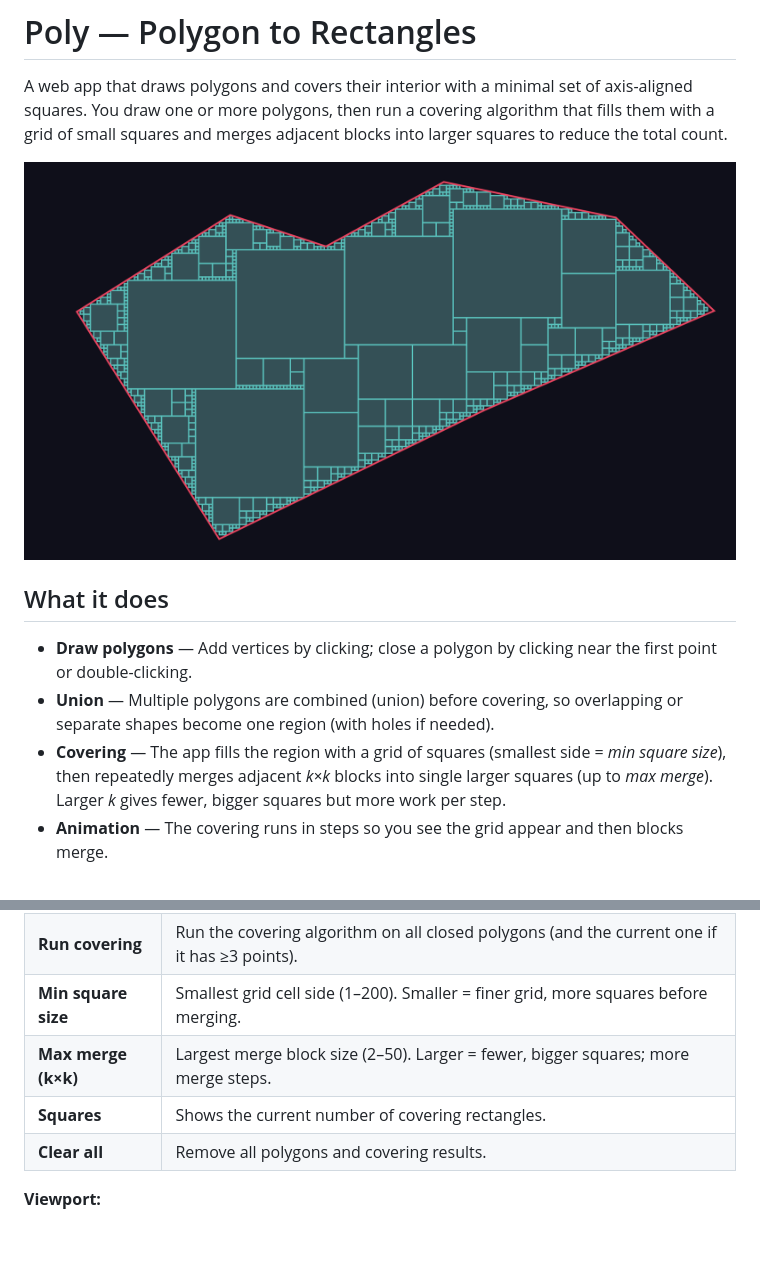
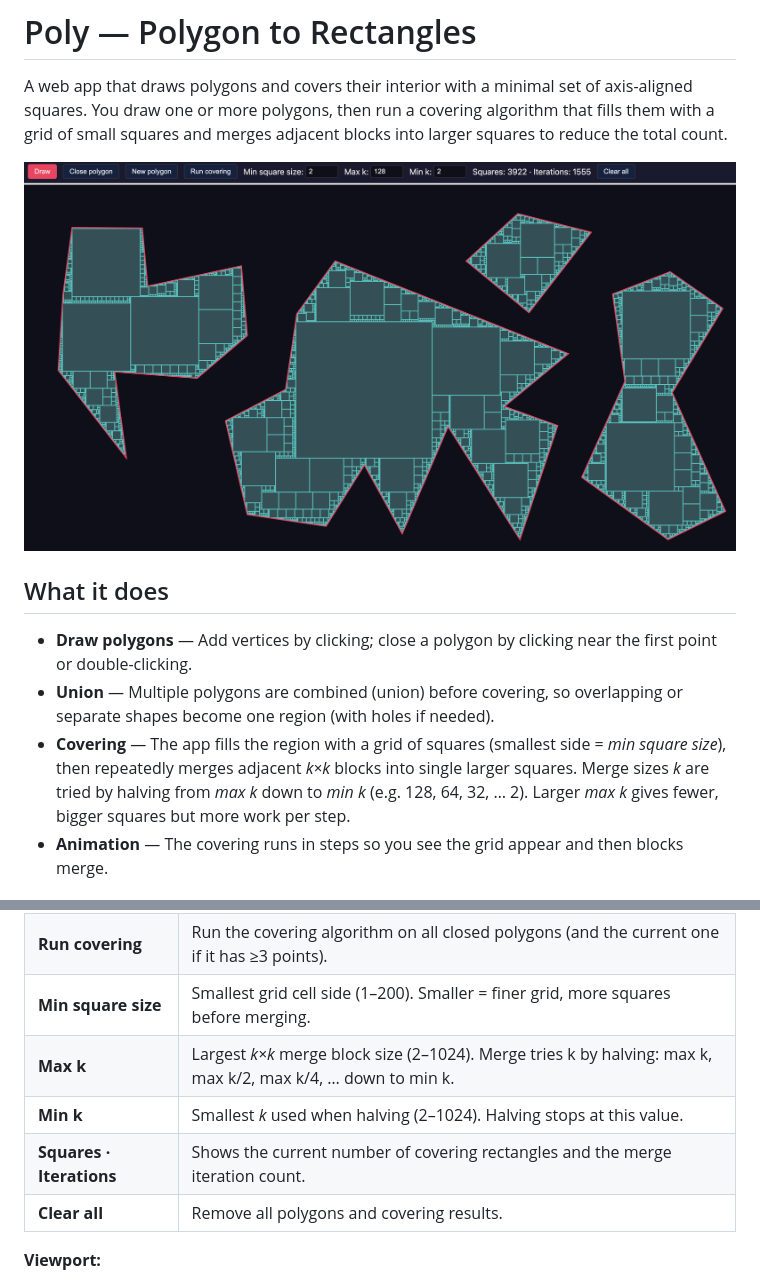
Before and after one commit to twalmsley/poly-cover, a Markdown page: README.md, 2 parts joined by grey strips. GitHub-like rendering; pictures changed too: polygon-cover.png; blank space fills up the shorter version.

Commit message:
Add image and update README.

```diff
--- a/README.md
+++ b/README.md
@@ -8,7 +8,7 @@ A web app that draws polygons and covers their interior with a minimal set of ax
 
 - **Draw polygons** — Add vertices by clicking; close a polygon by clicking near the first point or double-clicking.
 - **Union** — Multiple polygons are combined (union) before covering, so overlapping or separate shapes become one region (with holes if needed).
-- **Covering** — The app fills the region with a grid of squares (smallest side = *min square size*), then repeatedly merges adjacent *k×k* blocks into single larger squares (up to *max merge*). Larger *k* gives fewer, bigger squares but more work per step.
+- **Covering** — The app fills the region with a grid of squares (smallest side = *min square size*), then repeatedly merges adjacent *k×k* blocks into single larger squares. Merge sizes *k* are tried by halving from *max k* down to *min k* (e.g. 128, 64, 32, … 2). Larger *max k* gives fewer, bigger squares but more work per step.
 - **Animation** — The covering runs in steps so you see the grid appear and then blocks merge.
 
 ## Run it
@@ -38,8 +38,9 @@ npm run preview
 | **New polygon** | Finish the current polygon and start a new one (current is kept if it has at least 3 points). |
 | **Run covering** | Run the covering algorithm on all closed polygons (and the current one if it has ≥3 points). |
 | **Min square size** | Smallest grid cell side (1–200). Smaller = finer grid, more squares before merging. |
-| **Max merge (k×k)** | Largest merge block size (2–50). Larger = fewer, bigger squares; more merge steps. |
-| **Squares** | Shows the current number of covering rectangles. |
+| **Max k** | Largest *k×k* merge block size (2–1024). Merge tries k by halving: max k, max k/2, max k/4, … down to min k. |
+| **Min k** | Smallest *k* used when halving (2–1024). Halving stops at this value. |
+| **Squares · Iterations** | Shows the current number of covering rectangles and the merge iteration count. |
 | **Clear all** | Remove all polygons and covering results. |
 
 **Viewport:**
```
